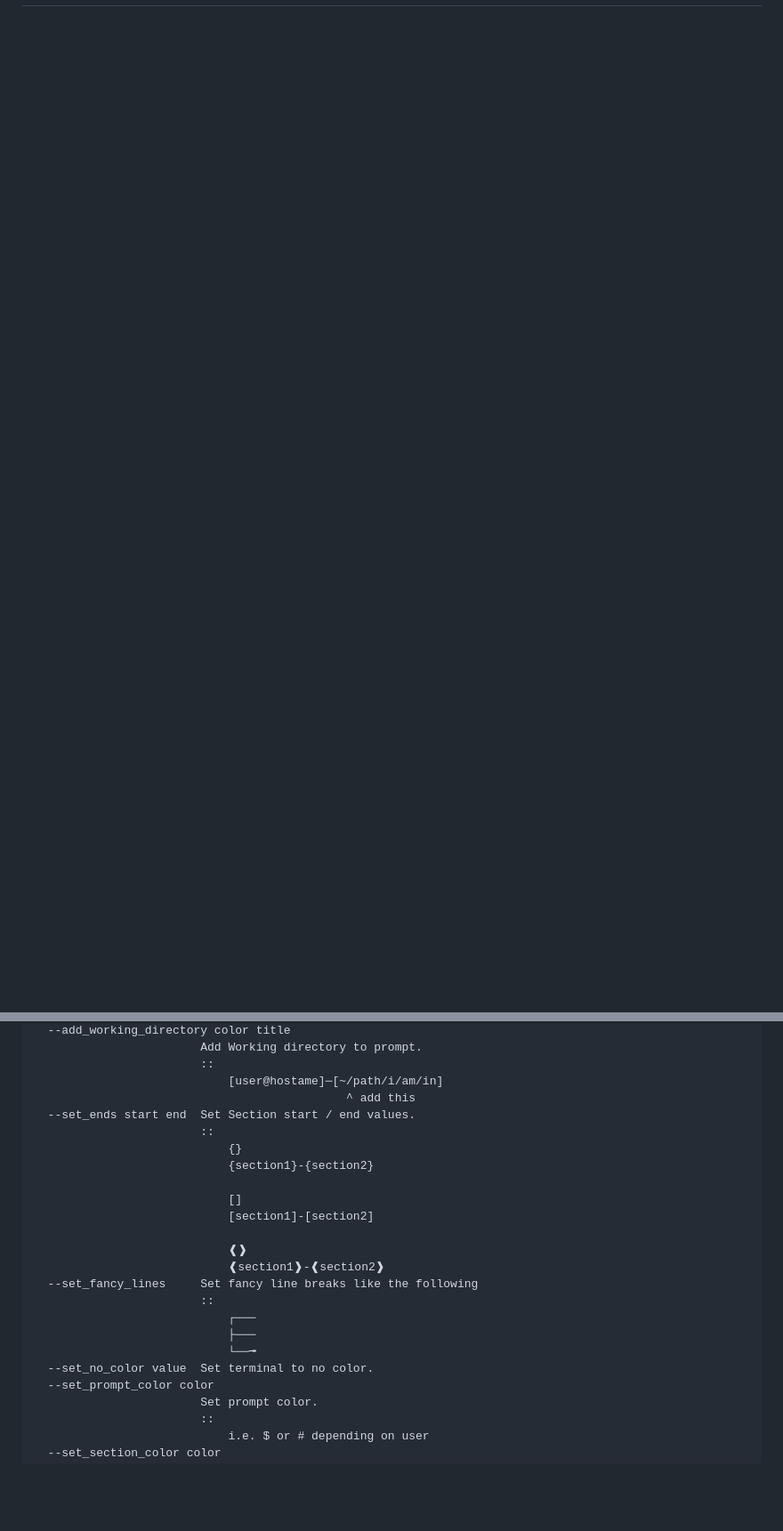
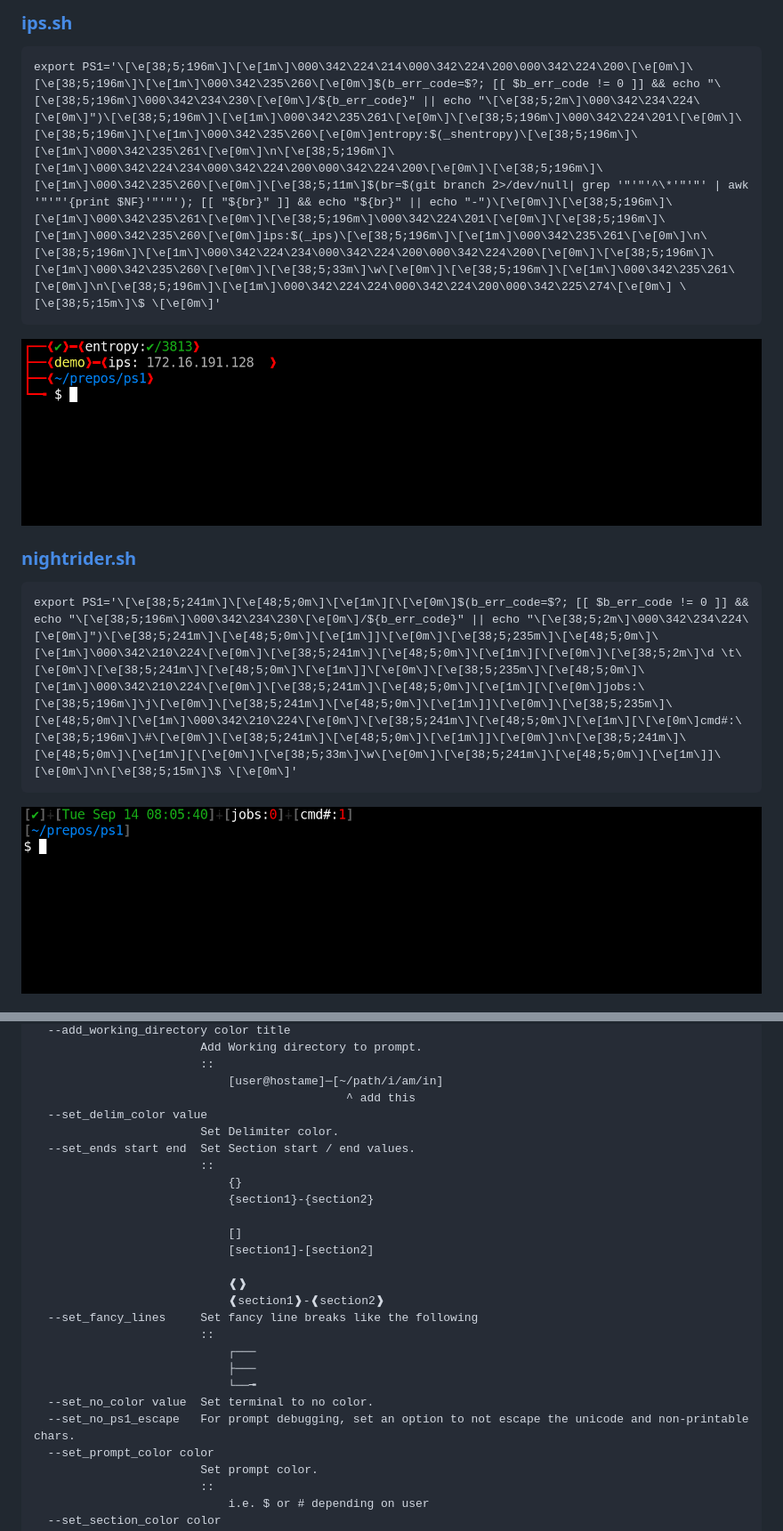
Before and after one commit to shollingsworth/ps1, a Markdown page: README.md, 2 parts joined by grey strips. Shown: that part at 89% size. GitHub-like rendering; pictures changed too: media/dark/nightrider.sh.png (added); blank space fills up the shorter version.

````diff
--- a/README.md
+++ b/README.md
@@ -43,0 +72,14 @@ export PS1="$(ps1 template -t parrot)"
+### [ips.sh](https://github.com/shollingsworth/ps1/blob/main/src/ps1api/examples/dark/ips.sh)
+```
+export PS1='\[\e[38;5;196m\]\[\e[1m\]\000\342\224\214\000\342\224\200\000\342\224\200\[\e[0m\]\[\e[38;5;196m\]\[\e[1m\]\000\342\235\260\[\e[0m\]$(b_err_code=$?; [[ $b_err_code != 0 ]] && echo "\[\e[38;5;196m\]\000\342\234\230\[\e[0m\]/${b_err_code}" || echo "\[\e[38;5;2m\]\000\342\234\224\[\e[0m\]")\[\e[38;5;196m\]\[\e[1m\]\000\342\235\261\[\e[0m\]\[\e[38;5;196m\]\000\342\224\201\[\e[0m\]\[\e[38;5;196m\]\[\e[1m\]\000\342\235\260\[\e[0m\]entropy:$(_shentropy)\[\e[38;5;196m\]\[\e[1m\]\000\342\235\261\[\e[0m\]\n\[\e[38;5;196m\]\[\e[1m\]\000\342\224\234\000\342\224\200\000\342\224\200\[\e[0m\]\[\e[38;5;196m\]\[\e[1m\]\000\342\235\260\[\e[0m\]\[\e[38;5;11m\]$(br=$(git branch 2>/dev/null| grep '"'"'^\*'"'"' | awk '"'"'{print $NF}'"'"'); [[ "${br}" ]] && echo "${br}" || echo "-")\[\e[0m\]\[\e[38;5;196m\]\[\e[1m\]\000\342\235\261\[\e[0m\]\[\e[38;5;196m\]\000\342\224\201\[\e[0m\]\[\e[38;5;196m\]\[\e[1m\]\000\342\235\260\[\e[0m\]ips:$(_ips)\[\e[38;5;196m\]\[\e[1m\]\000\342\235\261\[\e[0m\]\n\[\e[38;5;196m\]\[\e[1m\]\000\342\224\234\000\342\224\200\000\342\224\200\[\e[0m\]\[\e[38;5;196m\]\[\e[1m\]\000\342\235\260\[\e[0m\]\[\e[38;5;33m\]\w\[\e[0m\]\[\e[38;5;196m\]\[\e[1m\]\000\342\235\261\[\e[0m\]\n\[\e[38;5;196m\]\[\e[1m\]\000\342\224\224\000\342\224\200\000\342\225\274\[\e[0m\] \[\e[38;5;15m\]\$ \[\e[0m\]'
+```
+![ips.sh](https://raw.githubusercontent.com/shollingsworth/ps1/main/media/dark/ips.sh.png)
+
+
+### [nightrider.sh](https://github.com/shollingsworth/ps1/blob/main/src/ps1api/examples/dark/nightrider.sh)
+```
+export PS1='\[\e[38;5;241m\]\[\e[48;5;0m\]\[\e[1m\][\[\e[0m\]$(b_err_code=$?; [[ $b_err_code != 0 ]] && echo "\[\e[38;5;196m\]\000\342\234\230\[\e[0m\]/${b_err_code}" || echo "\[\e[38;5;2m\]\000\342\234\224\[\e[0m\]")\[\e[38;5;241m\]\[\e[48;5;0m\]\[\e[1m\]]\[\e[0m\]\[\e[38;5;235m\]\[\e[48;5;0m\]\[\e[1m\]\000\342\210\224\[\e[0m\]\[\e[38;5;241m\]\[\e[48;5;0m\]\[\e[1m\][\[\e[0m\]\[\e[38;5;2m\]\d \t\[\e[0m\]\[\e[38;5;241m\]\[\e[48;5;0m\]\[\e[1m\]]\[\e[0m\]\[\e[38;5;235m\]\[\e[48;5;0m\]\[\e[1m\]\000\342\210\224\[\e[0m\]\[\e[38;5;241m\]\[\e[48;5;0m\]\[\e[1m\][\[\e[0m\]jobs:\[\e[38;5;196m\]\j\[\e[0m\]\[\e[38;5;241m\]\[\e[48;5;0m\]\[\e[1m\]]\[\e[0m\]\[\e[38;5;235m\]\[\e[48;5;0m\]\[\e[1m\]\000\342\210\224\[\e[0m\]\[\e[38;5;241m\]\[\e[48;5;0m\]\[\e[1m\][\[\e[0m\]cmd#:\[\e[38;5;196m\]\#\[\e[0m\]\[\e[38;5;241m\]\[\e[48;5;0m\]\[\e[1m\]]\[\e[0m\]\n\[\e[38;5;241m\]\[\e[48;5;0m\]\[\e[1m\][\[\e[0m\]\[\e[38;5;33m\]\w\[\e[0m\]\[\e[38;5;241m\]\[\e[48;5;0m\]\[\e[1m\]]\[\e[0m\]\n\[\e[38;5;15m\]\$ \[\e[0m\]'
+```
+![nightrider.sh](https://raw.githubusercontent.com/shollingsworth/ps1/main/media/dark/nightrider.sh.png)
+
+
@@ -115,6 +228,8 @@ optional arguments:
                         ::
                             [user@hostame]─[~/path/i/am/in]
                                              ^ add this
+  --set_delim_color value
+                        Set Delimiter color.
   --set_ends start end  Set Section start / end values.
                         ::
                             {}
@@ -131,6 +246,7 @@ optional arguments:
                             ├───
                             └──╼
   --set_no_color value  Set terminal to no color.
+  --set_no_ps1_escape   For prompt debugging, set an option to not escape the unicode and non-printable chars.
   --set_prompt_color color
                         Set prompt color.
                         ::
````
Also changed, not shown: other parts of README.md (+114 -126 lines), CHANGELOG.md (+15 -1 lines), 11 other files.
